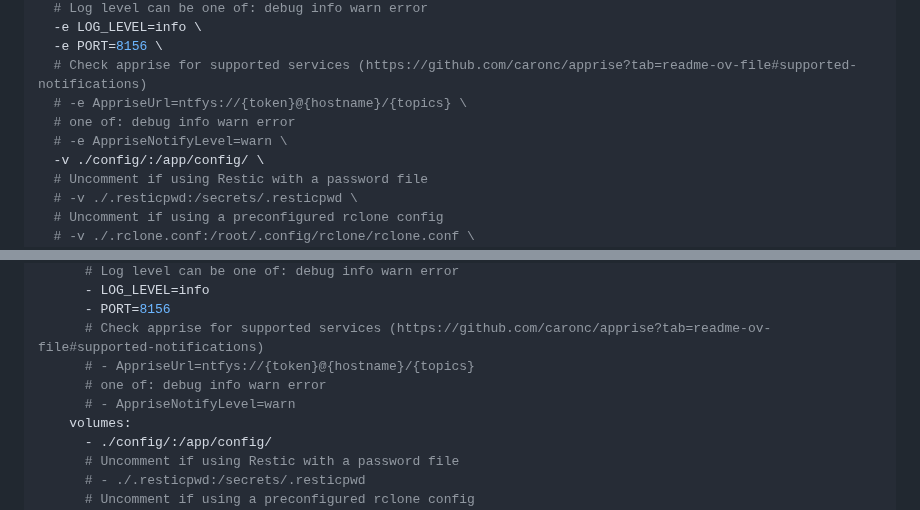
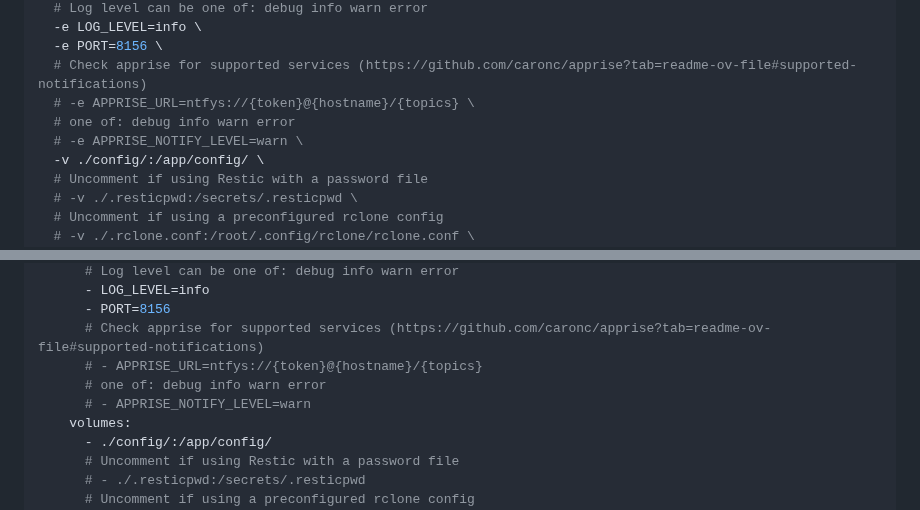
Before and after one commit to flohoss/gocron, a Markdown page: README.md, 2 parts joined by grey strips. GitHub-like rendering.

```diff
--- a/README.md
+++ b/README.md
@@ -62,9 +62,9 @@ docker run -it --rm \
   -e LOG_LEVEL=info \
   -e PORT=8156 \
   # Check apprise for supported services (https://github.com/caronc/apprise?tab=readme-ov-file#supported-notifications)
-  # -e AppriseUrl=ntfys://{token}@{hostname}/{topics} \
+  # -e APPRISE_URL=ntfys://{token}@{hostname}/{topics} \
   # one of: debug info warn error
-  # -e AppriseNotifyLevel=warn \
+  # -e APPRISE_NOTIFY_LEVEL=warn \
   -v ./config/:/app/config/ \
   # Uncomment if using Restic with a password file
   # -v ./.resticpwd:/secrets/.resticpwd \
@@ -92,9 +92,9 @@ services:
       - LOG_LEVEL=info
       - PORT=8156
       # Check apprise for supported services (https://github.com/caronc/apprise?tab=readme-ov-file#supported-notifications)
-      # - AppriseUrl=ntfys://{token}@{hostname}/{topics}
+      # - APPRISE_URL=ntfys://{token}@{hostname}/{topics}
       # one of: debug info warn error
-      # - AppriseNotifyLevel=warn
+      # - APPRISE_NOTIFY_LEVEL=warn
     volumes:
       - ./config/:/app/config/
       # Uncomment if using Restic with a password file
```
